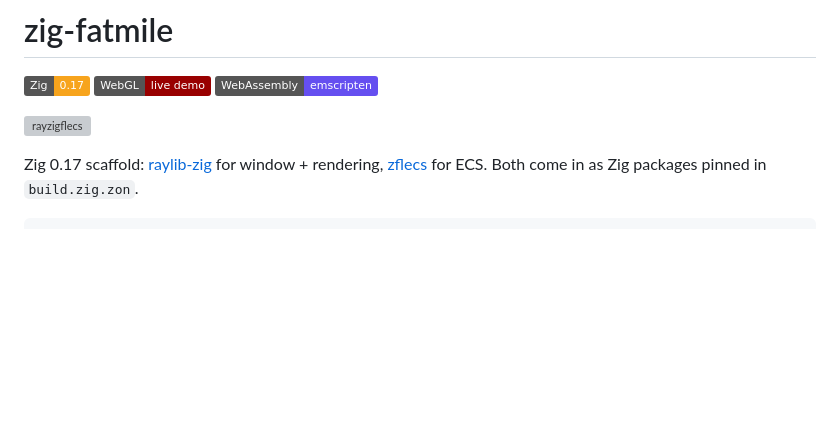
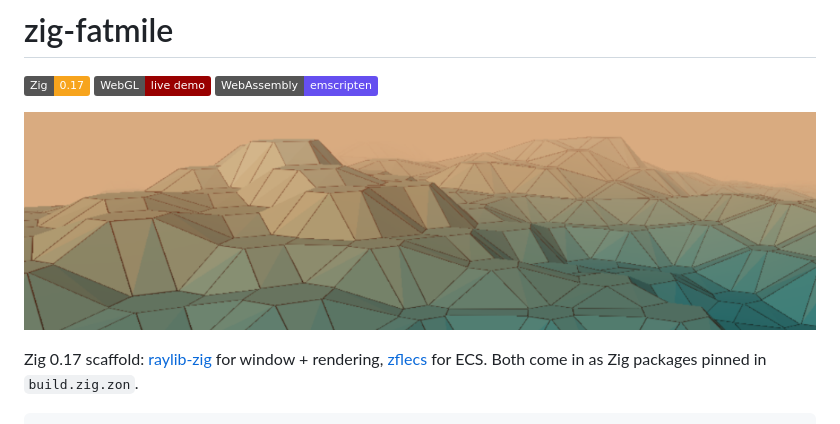
Before and after one commit to dynnamitt/zig-fatmile, a Markdown page: README.md, the part around the change. GitHub-like rendering; pictures changed too: screenshot.png (added); badges without logos; blank space fills up the shorter version; grey boxes are pictures that could not be loaded.

```diff
--- a/README.md
+++ b/README.md
@@ -4,7 +4,7 @@
 [![WebGL](https://img.shields.io/badge/WebGL-live_demo-990000?logo=webgl&logoColor=white)](https://dynnamitt.github.io/zig-fatmile/)
 [![WebAssembly](https://img.shields.io/badge/WebAssembly-emscripten-654FF0?logo=webassembly&logoColor=white)](https://emscripten.org/)
 
-![rayzigflecs](tech-trio.svg)
+![Hex terrain at dusk](screenshot.png)
 
 Zig 0.17 scaffold: [raylib-zig](https://github.com/raylib-zig/raylib-zig) for window + rendering,
 [zflecs](https://github.com/zig-gamedev/zflecs) for ECS. Both come in as Zig packages pinned in `build.zig.zon`.
```
Also changed, not shown: 3 other files.
